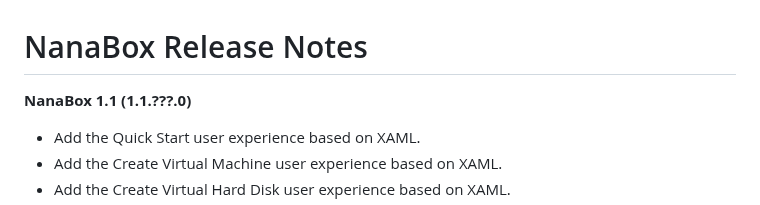
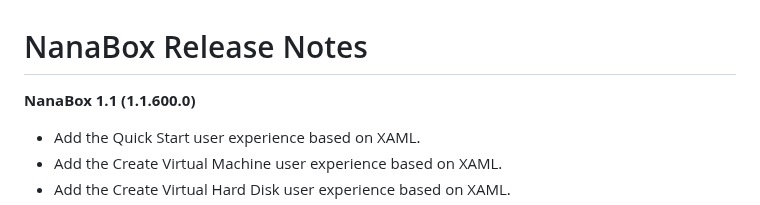
Before and after one commit to M2Team/NanaBox, a Markdown page: Documents/ReleaseNotes.md, the part around the change. Drawn GitHub-style.

```diff
--- a/Documents/ReleaseNotes.md
+++ b/Documents/ReleaseNotes.md
@@ -1,6 +1,6 @@
 # NanaBox Release Notes
 
-**NanaBox 1.1 (1.1.???.0)**
+**NanaBox 1.1 (1.1.600.0)**
 
 - Add the Quick Start user experience based on XAML.
 - Add the Create Virtual Machine user experience based on XAML.
```
Also changed, not shown: ReadMe.md (+1 -7 lines), Documents/Screenshot2.png, 1 other file.
